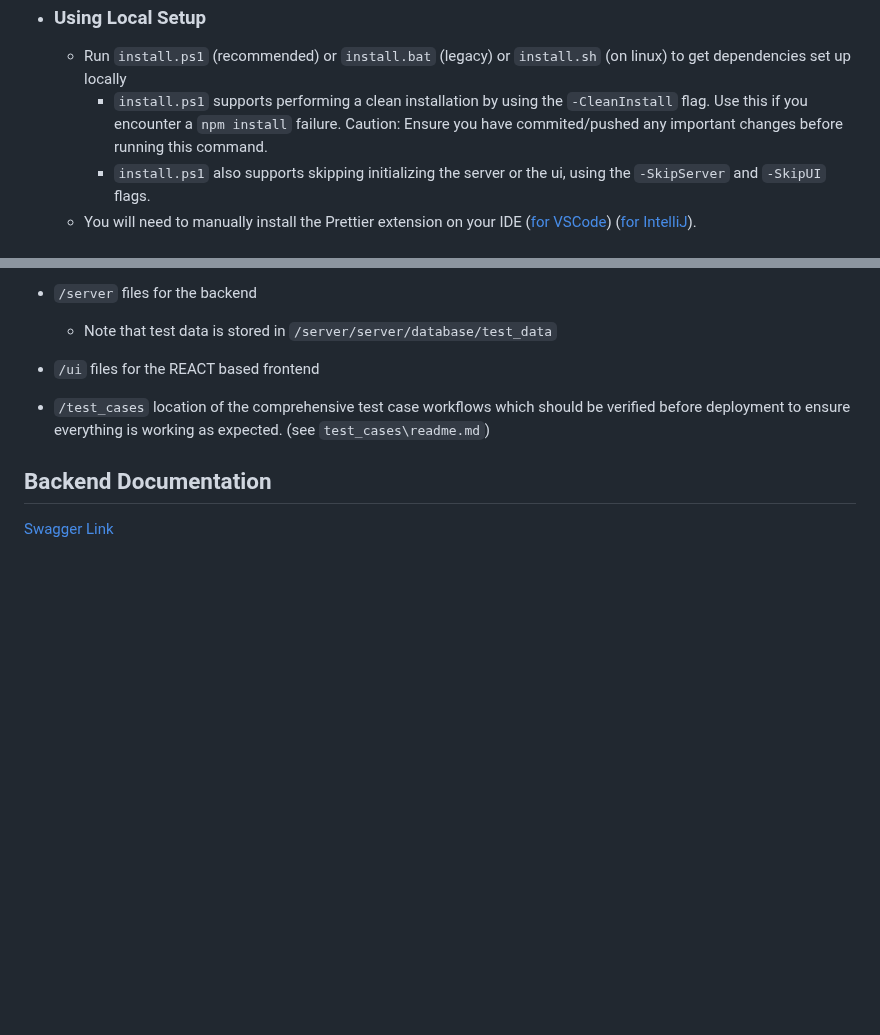
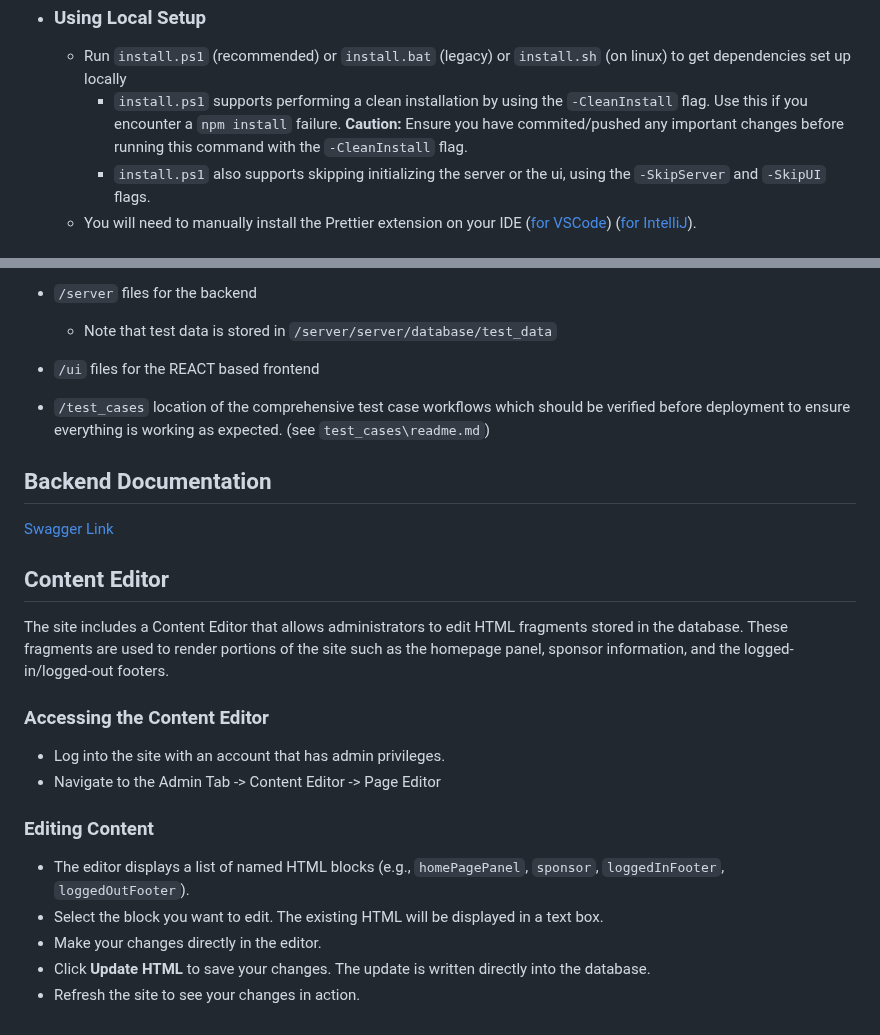
Before and after one commit to RIT-Software-Engineering/RIT-SE-Senior-Project, a Markdown page: README.md, 2 parts joined by grey strips. Rendered like a GitHub page; blank space fills up the shorter version.

```diff
--- a/README.md
+++ b/README.md
@@ -48,7 +48,7 @@ _**On first login, new user must change password by using the `passwd` command**
 
 - ### Using Local Setup
   - Run `install.ps1` (recommended) or `install.bat` (legacy) or `install.sh` (on linux) to get dependencies set up locally
-    - `install.ps1` supports performing a clean installation by using the `-CleanInstall` flag. Use this if you encounter a `npm install` failure. Caution: Ensure you have commited/pushed any important changes before running this command.
+    - `install.ps1` supports performing a clean installation by using the `-CleanInstall` flag. Use this if you encounter a `npm install` failure. **Caution:** Ensure you have commited/pushed any important changes before running this command with the `-CleanInstall` flag.
     - `install.ps1` also supports skipping initializing the server or the ui, using the `-SkipServer` and `-SkipUI` flags.
   - You will need to manually install the Prettier extension on your IDE ([for VSCode](https://marketplace.visualstudio.com/items?itemName=esbenp.prettier-vscode)) ([for IntelliJ](https://plugins.jetbrains.com/plugin/10456-prettier)).
 
@@ -87,3 +87,18 @@ After sshing into the server, cd into either prod or test project. Then run resp
 ## Backend Documentation
 
 [Swagger Link](https://petstore.swagger.io/?url=https%3A%2F%2Fraw.githubusercontent.com%2FRIT-Software-Engineering%2FRIT-SE-Senior-Project%2Frefs%2Fheads%2Fdev%2Fui%2Fpublic%2Fapi-docs%2Fserver_doc.yaml)
+
+## Content Editor
+
+The site includes a Content Editor that allows administrators to edit HTML fragments stored in the database. These fragments are used to render portions of the site such as the homepage panel, sponsor information, and the logged-in/logged-out footers.
+
+### Accessing the Content Editor
+- Log into the site with an account that has admin privileges.
+- Navigate to the Admin Tab -> Content Editor -> Page Editor
+
+### Editing Content
+- The editor displays a list of named HTML blocks (e.g., `homePagePanel`, `sponsor`, `loggedInFooter`, `loggedOutFooter`).
+- Select the block you want to edit. The existing HTML will be displayed in a text box.
+- Make your changes directly in the editor.
+- Click **Update HTML** to save your changes. The update is written directly into the database.
+- Refresh the site to see your changes in action.
```
Also changed, not shown: test_cases/admin.md (+9 -1 lines), test_cases/images/contenteditor7.png (added), 10 other files.
